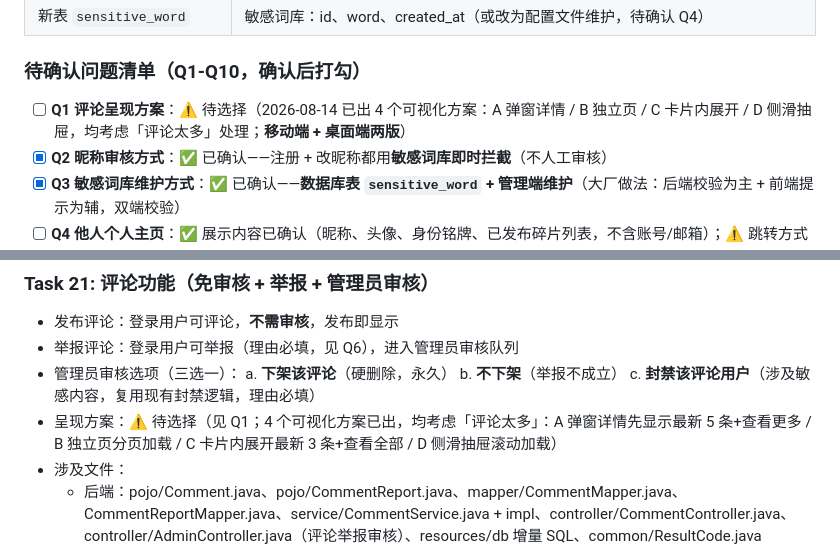
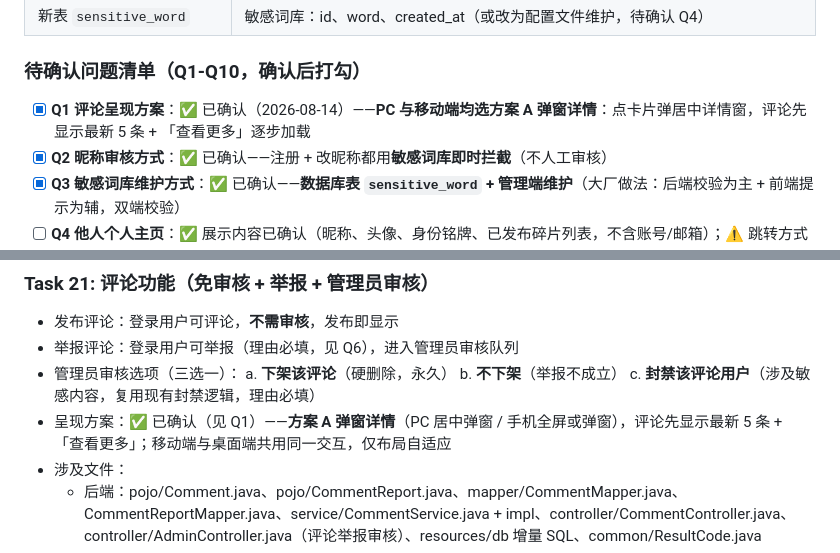
Before and after one commit to J1aen/story-sliver, a Markdown page: 实现计划.md, 2 parts joined by grey strips. GitHub-like rendering.

Commit message:
docs: v1.1确认评论方案——PC与移动端均用弹窗详情(A)

```diff
--- a/实现计划.md
+++ b/实现计划.md
@@ -3665,7 +3665,7 @@ git commit -m "deploy: 腾讯云部署配置"
 
 ### 待确认问题清单（Q1-Q10，确认后打勾）
 
-- [ ] **Q1 评论呈现方案**：⚠ 待选择（2026-08-14 已出 4 个可视化方案：A 弹窗详情 / B 独立页 / C 卡片内展开 / D 侧滑抽屉，均考虑「评论太多」处理；**移动端 + 桌面端两版**）
+- [x] **Q1 评论呈现方案**：✅ 已确认（2026-08-14）——**PC 与移动端均选方案 A 弹窗详情**：点卡片弹居中详情窗，评论先显示最新 5 条 + 「查看更多」逐步加载
 - [x] **Q2 昵称审核方式**：✅ 已确认——注册 + 改昵称都用**敏感词库即时拦截**（不人工审核）
 - [x] **Q3 敏感词库维护方式**：✅ 已确认——**数据库表 `sensitive_word` + 管理端维护**（大厂做法：后端校验为主 + 前端提示为辅，双端校验）
 - [ ] **Q4 他人个人主页**：✅ 展示内容已确认（昵称、头像、身份铭牌、已发布碎片列表，不含账号/邮箱）；⚠ 跳转方式待选择（2026-08-14 已出 3 个可视化方案：当前页跳转 / 新开标签页 / 抽屉内嵌；**移动端 + 桌面端两版**）
@@ -3702,7 +3702,7 @@ git commit -m "deploy: 腾讯云部署配置"
   a. **下架该评论**（硬删除，永久）
   b. **不下架**（举报不成立）
   c. **封禁该评论用户**（涉及敏感内容，复用现有封禁逻辑，理由必填）
-- 呈现方案：⚠ 待选择（见 Q1；4 个可视化方案已出，均考虑「评论太多」：A 弹窗详情先显示最新 5 条+查看更多 / B 独立页分页加载 / C 卡片内展开最新 3 条+查看全部 / D 侧滑抽屉滚动加载）
+- 呈现方案：✅ 已确认（见 Q1）——**方案 A 弹窗详情**（PC 居中弹窗 / 手机全屏或弹窗），评论先显示最新 5 条 + 「查看更多」；移动端与桌面端共用同一交互，仅布局自适应
 - 涉及文件：
   - 后端：pojo/Comment.java、pojo/CommentReport.java、mapper/CommentMapper.java、CommentReportMapper.java、service/CommentService.java + impl、controller/CommentController.java、controller/AdminController.java（评论举报审核）、resources/db 增量 SQL、common/ResultCode.java
   - 前端：评论组件（CommentList/CommentInput）、碎片详情弹窗、api 模块、AdminView.vue 新增「评论举报」Tab
```
